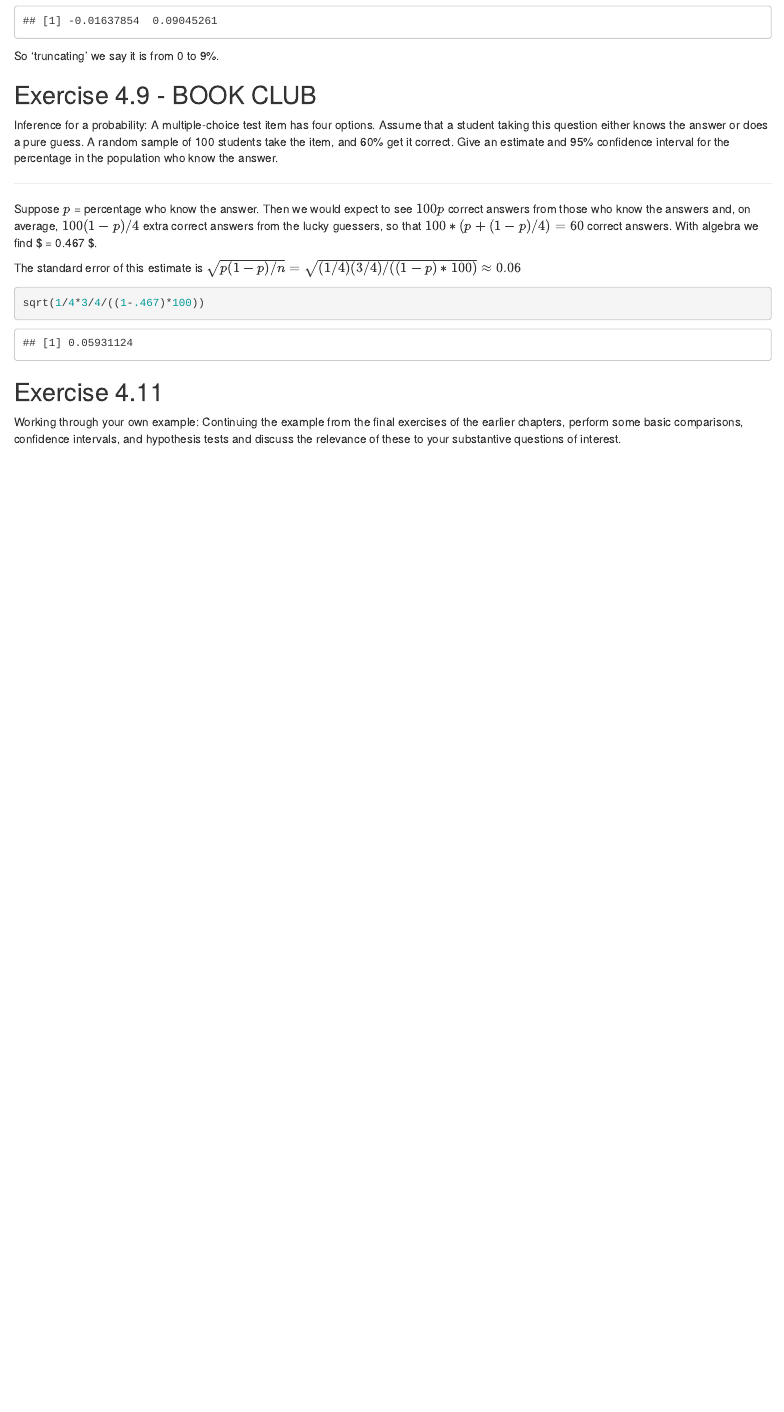
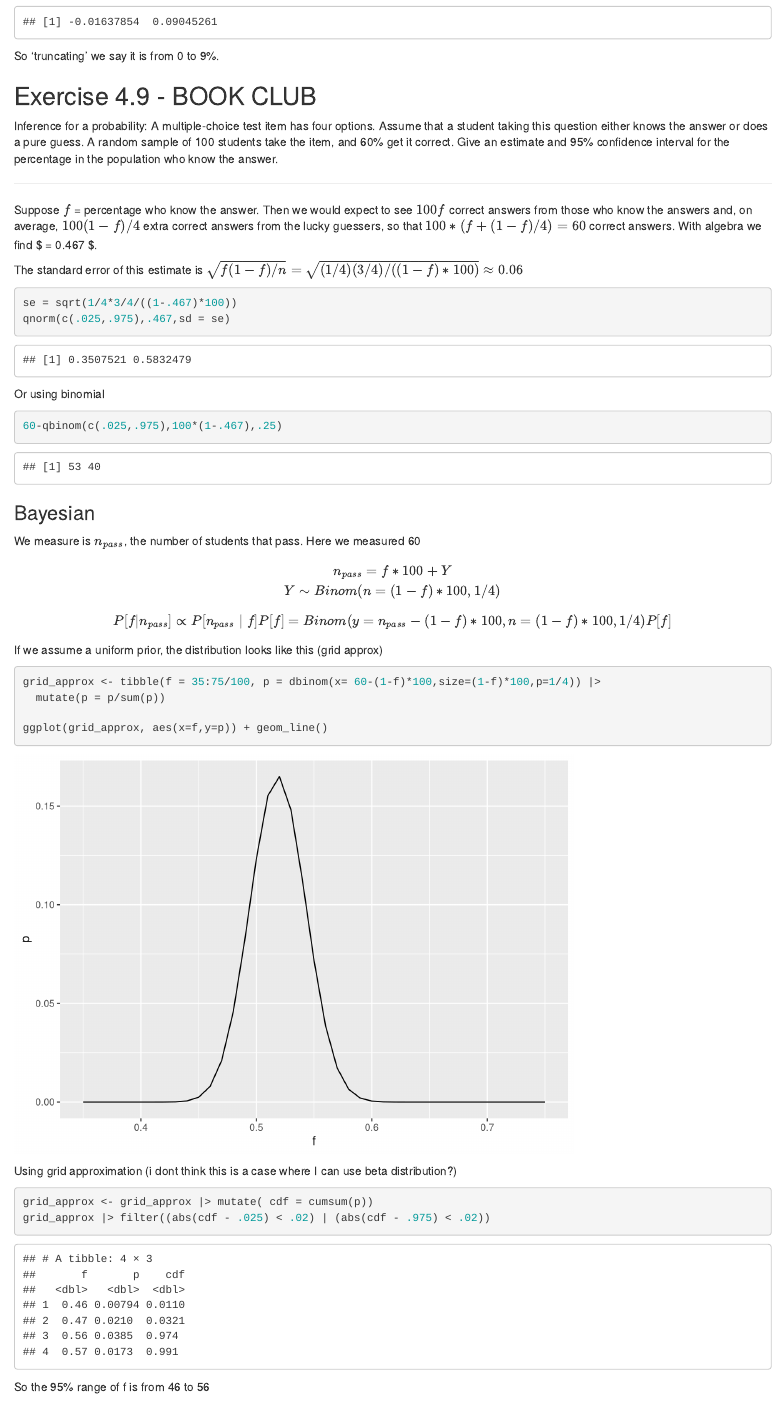
Before and after one commit to DrEntropy/ROSWork, an R Markdown document (Chapter4.Rmd): the page in a window 1100 px wide, from 3370 px down before the commit and from 3640 px down after it, so that both start at the same text. Rendered offline with R 4.5, knitr and Pandoc, with nearby package versions; code that draws random numbers runs with fixed seeds of ours.

Commit message:
Added bayesian discussion

````diff
--- a/Chapter4.Rmd
+++ b/Chapter4.Rmd
@@ -159,13 +164,53 @@ the percentage in the population who know the answer.
 
 ---
 
-Suppose $p$ = percentage who know the answer.  Then we would expect to see $100p$ correct answers from those who know the answers and, on average, $100(1-p)/4$ extra correct answers from the lucky guessers, so that $100*(p + (1-p)/4)=60$ correct answers.  With algebra we find $\hat{p} = 0.467 $.
+Suppose $f$ = percentage who know the answer.  Then we would expect to see $100f$ correct answers from those who know the answers and, on average, $100(1-f)/4$ extra correct answers from the lucky guessers, so that $100*(f + (1-f)/4)=60$ correct answers.  With algebra we find $\hat{f} = 0.467 $.
 
-The standard error of this estimate is $\sqrt{p(1-p)/n}= \sqrt{(1/4)(3/4)/((1-p)*100)} \approx 0.06$
+The standard error of this estimate is $\sqrt{f(1-f)/n}= \sqrt{(1/4)(3/4)/((1-f)*100)} \approx 0.06$
 
 ```{r}
-sqrt(1/4*3/4/((1-.467)*100))
+se = sqrt(1/4*3/4/((1-.467)*100))
+qnorm(c(.025,.975),.467,sd = se)
 ```
+
+Or using binomial
+```{r}
+60-qbinom(c(.025,.975),100*(1-.467),.25)
+```
+
+### Bayesian
+
+We measure is $n_{pass}$, the number of students that pass. Here we measured 60
+
+$$
+n_{pass}= f*100 +   Y\\
+Y \sim Binom(n=(1-f)*100,1/4)
+$$
+
+
+$$
+P[f | n_{pass}] \propto P[n_{pass}\mid f]P[f] = Binom(y=n_{pass}-(1-f)*100, n=(1-f)*100,1/4)P[f]
+$$
+
+If we assume a uniform prior, the distribution looks like this (grid approx)
+
+```{r}
+
+grid_approx <- tibble(f = 35:75/100, p = dbinom(x= 60-(1-f)*100,size=(1-f)*100,p=1/4)) |>
+  mutate(p = p/sum(p))
+
+ggplot(grid_approx, aes(x=f,y=p)) + geom_line()
+
+```
+
+Using grid approximation (i dont think this is a case where I can use beta distribution?)
+
+```{r}
+grid_approx <- grid_approx |> mutate( cdf = cumsum(p))
+grid_approx |> filter((abs(cdf - .025) < .02) | (abs(cdf - .975) < .02))
+```
+
+So the 95% range of f is from 46 to 56
 
 ## Exercise 4.11
 
````
Also changed, not shown: Chapter4.Rmd (5 more changed lines).
